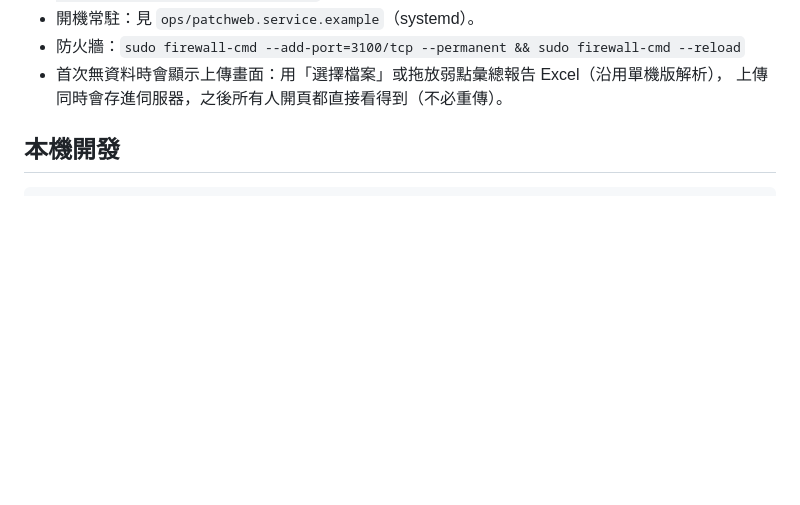
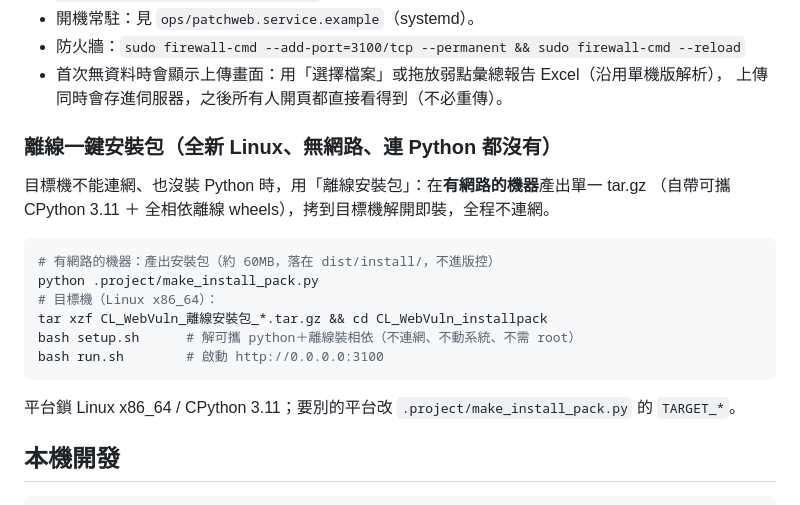
Before and after one commit to alienid4/cl_patchweb, a Markdown page: README_RUN.md, the part around the change. Drawn GitHub-style; blank space fills up the shorter version.

Commit message:
build: 離線一鍵安裝包腳本(.project/make_install_pack.py)——比照 CL_WEBITv3
全新 Linux/無網路/無 python 也能裝:產出單一 tar.gz 自帶可攜 CPython3.11＋全相依離線 wheels＋
webvuln＋靜態前端＋setup.sh/run.sh。前端純靜態故不需 node(比 WEBITv3 少一塊)。
- 在 Windows 抓 manylinux wheels 會漏 uvloop(標記 non-win)→明確補抓
- setup.sh 用 path 比對找可攜 python(bin/python3 是符號連結,不能用 -type f)
- 221(真 Linux)實測:離線 setup 裝齊 33 套件＋run 起來 health/me/首頁 200
- dist/ 入 gitignore(產物不進版控);README 補離線包用法

Co-Authored-By: Claude Opus 4.8 <noreply@anthropic.com>

````diff
--- a/README_RUN.md
+++ b/README_RUN.md
@@ -21,6 +21,21 @@ bash deploy/run.sh
 - 防火牆：`sudo firewall-cmd --add-port=3100/tcp --permanent && sudo firewall-cmd --reload`
 - 首次無資料時會顯示上傳畫面：用「選擇檔案」或拖放弱點彙總報告 Excel（沿用單機版解析），
   上傳同時會存進伺服器，之後所有人開頁都直接看得到（不必重傳）。
+
+### 離線一鍵安裝包（全新 Linux、無網路、連 Python 都沒有）
+
+目標機不能連網、也沒裝 Python 時，用「離線安裝包」：在**有網路的機器**產出單一 tar.gz
+（自帶可攜 CPython 3.11 ＋ 全相依離線 wheels），拷到目標機解開即裝，全程不連網。
+
+```bash
+# 有網路的機器：產出安裝包（約 60MB，落在 dist/install/，不進版控）
+python .project/make_install_pack.py
+# 目標機（Linux x86_64）：
+tar xzf CL_WebVuln_離線安裝包_*.tar.gz && cd CL_WebVuln_installpack
+bash setup.sh      # 解可攜 python＋離線裝相依（不連網、不動系統、不需 root）
+bash run.sh        # 啟動 http://0.0.0.0:3100
+```
+平台鎖 Linux x86_64 / CPython 3.11；要別的平台改 `.project/make_install_pack.py` 的 `TARGET_*`。
 
 ## 本機開發
 
````
